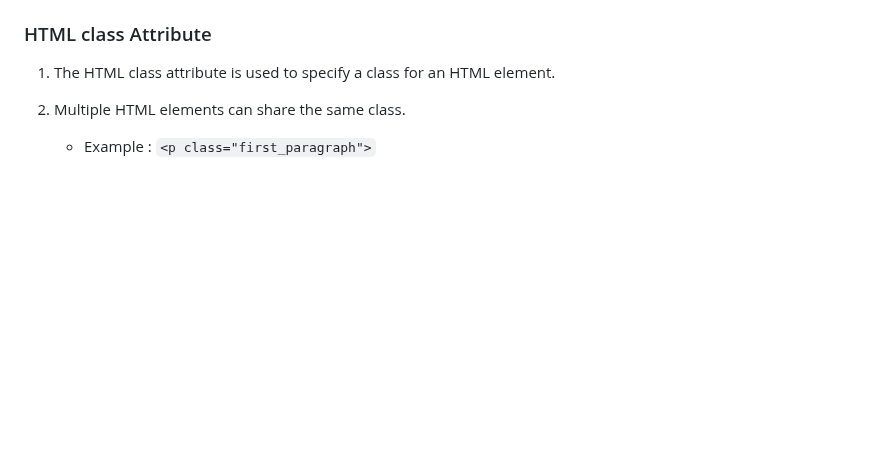
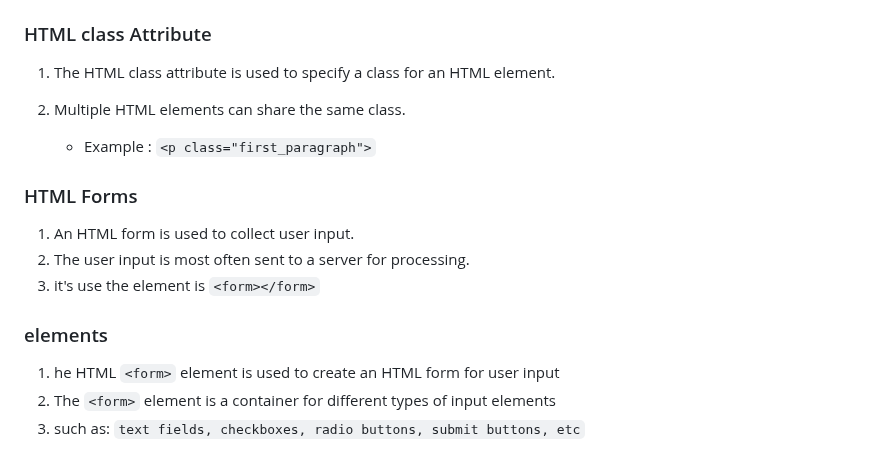
Before and after one commit to jeyachandran17/documents, a Markdown page: html_and_css/html.md, the part around the change. Drawn GitHub-style; blank space fills up the shorter version.

Commit message:
HTML form elements

```diff
--- a/html_and_css/html.md
+++ b/html_and_css/html.md
@@ -145,3 +145,16 @@ Formatting elements were designed to display special types of text:
 2. Multiple HTML elements can share the same class.
 
     - Example : `<p class="first_paragraph">`
+
+
+### HTML Forms
+
+1. An HTML form is used to collect user input.
+2. The user input is most often sent to a server for processing.
+3. it's use the element is `<form></form>`
+
+### <form> elements
+
+1. he HTML `<form>` element is used to create an HTML form for user input
+2. The `<form>` element is a container for different types of input elements
+3. such as: `text fields, checkboxes, radio buttons, submit buttons, etc`
```
